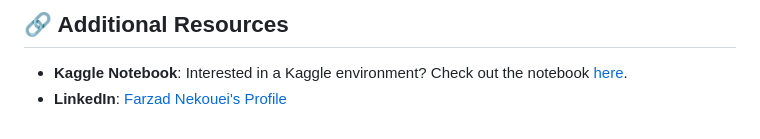
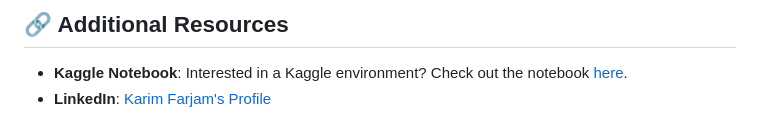
Before and after one commit to kfarjam90/predict-mobile-price, a Markdown page: README.md, the part around the change. Drawn GitHub-style.

```diff
--- a/README.md
+++ b/README.md
@@ -70,4 +70,4 @@ Access the dataset on Kaggle [here](https://www.kaggle.com/datasets/iabhishekoff
 
 ## 🔗 Additional Resources
 - **Kaggle Notebook**: Interested in a Kaggle environment? Check out the notebook [here](https://www.kaggle.com/parhamfarjam).
-- **LinkedIn**: [Farzad Nekouei's Profile](https://www.linkedin.com/in/karim-farjam-a6b72549/)
+- **LinkedIn**: [Karim Farjam's Profile](https://www.linkedin.com/in/karim-farjam-a6b72549/)
```
